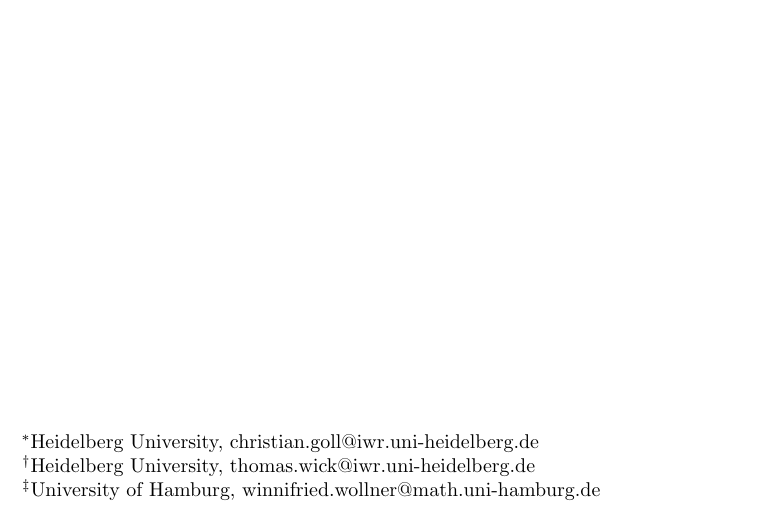
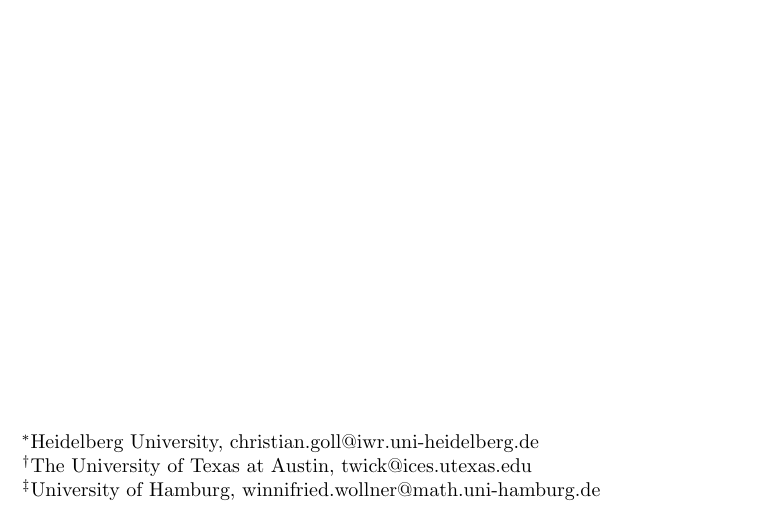
Before and after one commit to winnifried/dopelib, a LaTeX thesis (Examples/description.tex): part of page 1 of 65, cut so that both start at the same text. Compiled offline with pdfLaTeX.

Commit message:
Updated name

```diff
--- a/Examples/description.tex
+++ b/Examples/description.tex
@@ -24,8 +24,8 @@ Differential Equations\\ and Optimization Environment}
 \author{
   Christian Goll\thanks{Heidelberg University,
     {christian.goll@iwr.uni-heidelberg.de}},
-  Thomas Wick\thanks{Heidelberg University,
-    {thomas.wick@iwr.uni-heidelberg.de}},
+  Thomas Wick\thanks{The University of Texas at Austin,
+    {twick@ices.utexas.edu}},
   Winnifried Wollner\thanks{University of Hamburg,
     {winnifried.wollner@math.uni-hamburg.de}}
 }
```
